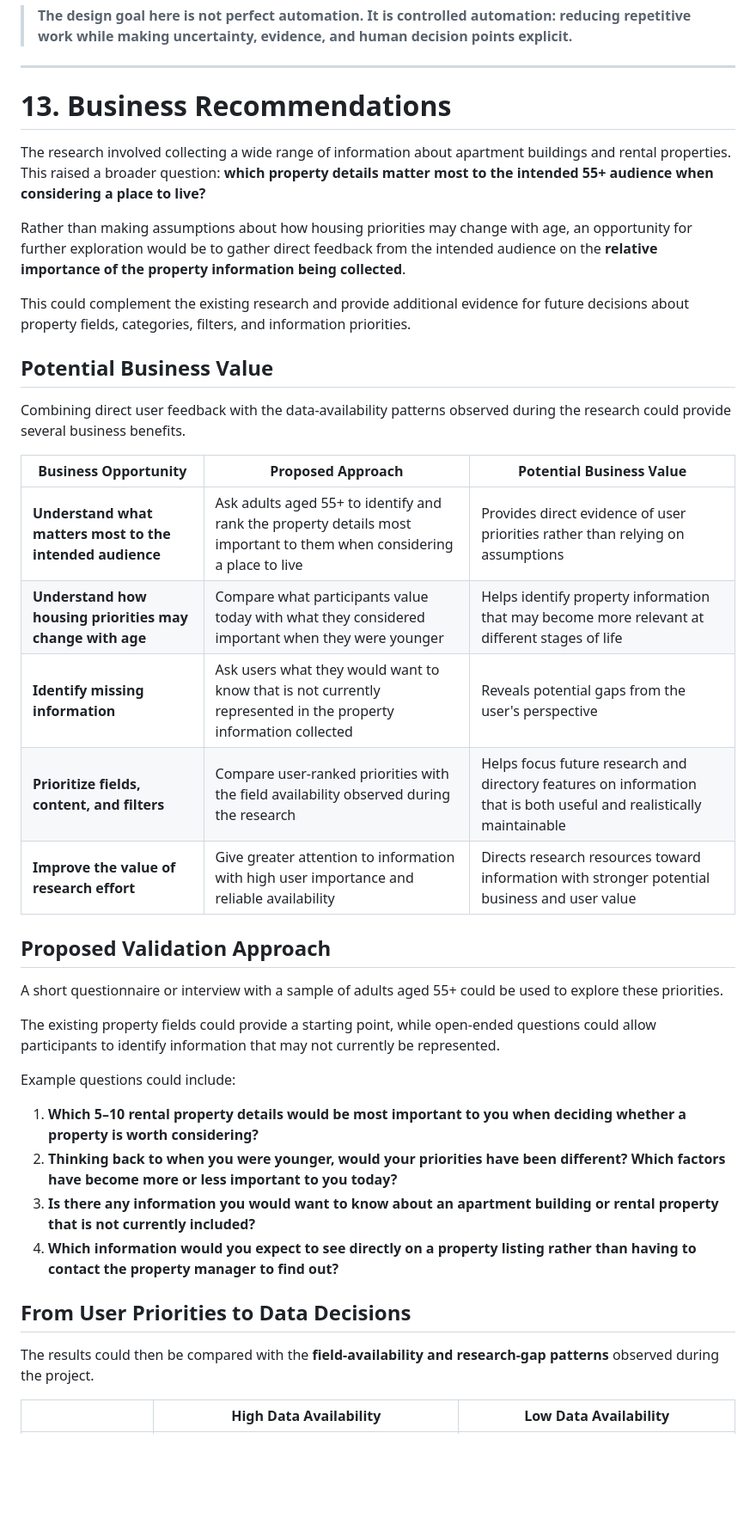
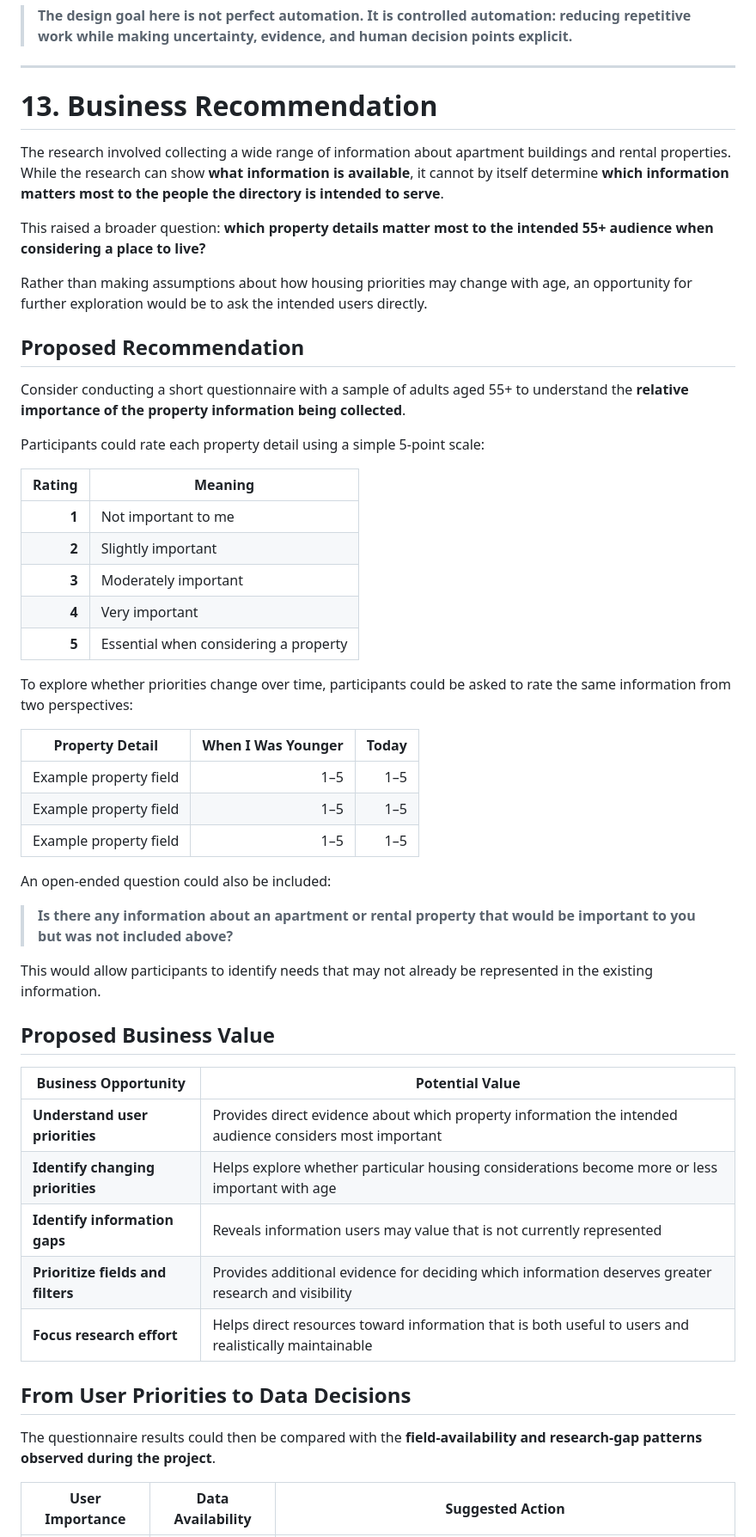
Before and after one commit to lindaxeva/datablix, a Markdown page: README.md, the part around one of its changes. Shown at 86% size. GitHub-like rendering; blank space fills up the shorter version.

```diff
--- a/README.md
+++ b/README.md
@@ -296,42 +296,55 @@ Datablix improves the structure, traceability, and quality control of the resear
 
 ---
 
-# 13. Business Recommendations
+# 13. Business Recommendation
 
-The research involved collecting a wide range of information about apartment buildings and rental properties. This raised a broader question: **which property details matter most to the intended 55+ audience when considering a place to live?**
+The research involved collecting a wide range of information about apartment buildings and rental properties. While the research can show **what information is available**, it cannot by itself determine **which information matters most to the people the directory is intended to serve**.
 
-Rather than making assumptions about how housing priorities may change with age, an opportunity for further exploration would be to gather direct feedback from the intended audience on the **relative importance of the property information being collected**.
+This raised a broader question: **which property details matter most to the intended 55+ audience when considering a place to live?**
 
-This could complement the existing research and provide additional evidence for future decisions about property fields, categories, filters, and information priorities.
+Rather than making assumptions about how housing priorities may change with age, an opportunity for further exploration would be to ask the intended users directly.
 
-## Potential Business Value
+## Proposed Recommendation
 
-Combining direct user feedback with the data-availability patterns observed during the research could provide several business benefits.
+Consider conducting a short questionnaire with a sample of adults aged 55+ to understand the **relative importance of the property information being collected**.
 
-| Business Opportunity | Proposed Approach | Potential Business Value |
-|---|---|---|
-| **Understand what matters most to the intended audience** | Ask adults aged 55+ to identify and rank the property details most important to them when considering a place to live | Provides direct evidence of user priorities rather than relying on assumptions |
-| **Understand how housing priorities may change with age** | Compare what participants value today with what they considered important when they were younger | Helps identify property information that may become more relevant at different stages of life |
-| **Identify missing information** | Ask users what they would want to know that is not currently represented in the property information collected | Reveals potential gaps from the user's perspective |
-| **Prioritize fields, content, and filters** | Compare user-ranked priorities with the field availability observed during the research | Helps focus future research and directory features on information that is both useful and realistically maintainable |
-| **Improve the value of research effort** | Give greater attention to information with high user importance and reliable availability | Directs research resources toward information with stronger potential business and user value |
+Participants could rate each property detail using a simple 5-point scale:
 
-## Proposed Validation Approach
+| Rating | Meaning |
+|---:|---|
+| **1** | Not important to me |
+| **2** | Slightly important |
+| **3** | Moderately important |
+| **4** | Very important |
+| **5** | Essential when considering a property |
 
-A short questionnaire or interview with a sample of adults aged 55+ could be used to explore these priorities.
+To explore whether priorities change over time, participants could be asked to rate the same information from two perspectives:
 
-The existing property fields could provide a starting point, while open-ended questions could allow participants to identify information that may not currently be represented.
+| Property Detail | When I Was Younger | Today |
+|---|---:|---:|
+| Example property field | 1–5 | 1–5 |
+| Example property field | 1–5 | 1–5 |
+| Example property field | 1–5 | 1–5 |
 
-Example questions could include:
+An open-ended question could also be included:
 
-1. **Which 5–10 rental property details would be most important to you when deciding whether a property is worth considering?**
-2. **Thinking back to when you were younger, would your priorities have been different? Which factors have become more or less important to you today?**
-3. **Is there any information you would want to know about an apartment building or rental property that is not currently included?**
-4. **Which information would you expect to see directly on a property listing rather than having to contact the property manager to find out?**
+> **Is there any information about an apartment or rental property that would be important to you but was not included above?**
+
+This would allow participants to identify needs that may not already be represented in the existing information.
+
+## Proposed Business Value
+
+| Business Opportunity | Potential Value |
+|---|---|
+| **Understand user priorities** | Provides direct evidence about which property information the intended audience considers most important |
+| **Identify changing priorities** | Helps explore whether particular housing considerations become more or less important with age |
+| **Identify information gaps** | Reveals information users may value that is not currently represented |
+| **Prioritize fields and filters** | Provides additional evidence for deciding which information deserves greater research and visibility |
+| **Focus research effort** | Helps direct resources toward information that is both useful to users and realistically maintainable |
 
 ## From User Priorities to Data Decisions
 
-The results could then be compared with the **field-availability and research-gap patterns** observed during the project.
+The questionnaire results could then be compared with the **field-availability and research-gap patterns observed during the project**.
 
-| | **High Data Availability** | **Low Data Availability** |
+| User Importance | Data Availability | Suggested Action |
 |---|---|---|
```
Also changed, not shown: other parts of README.md (+6 -6 lines).
